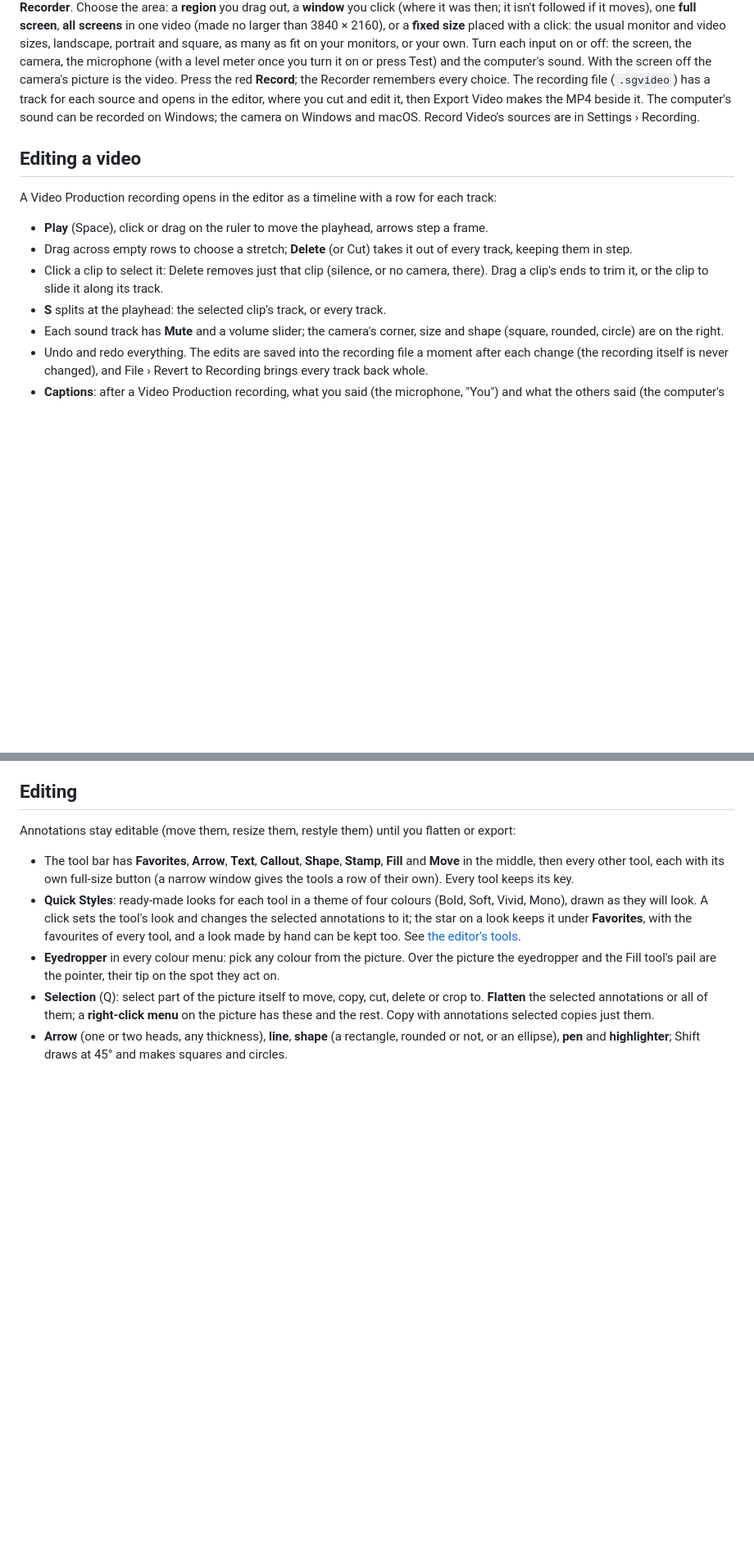
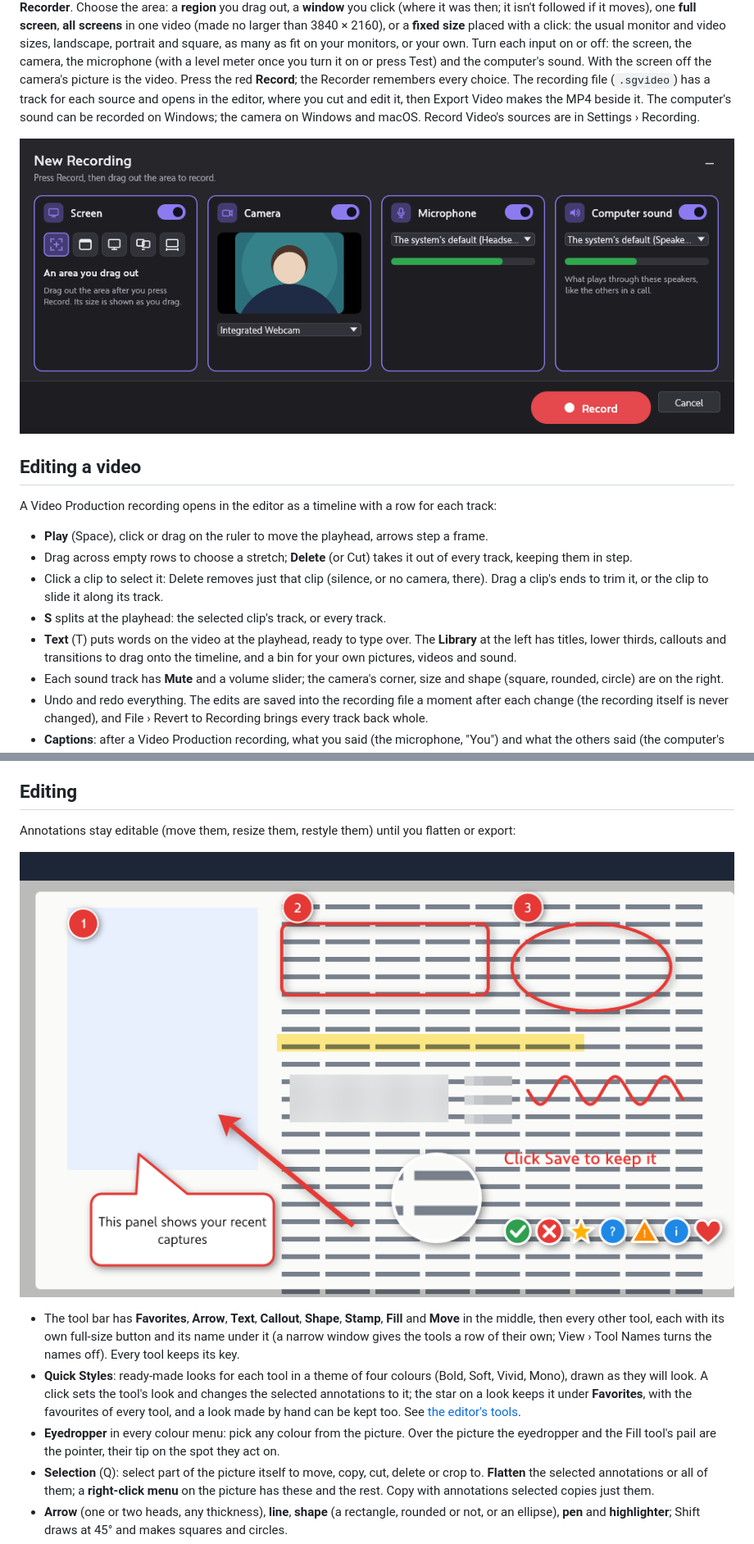
Before and after one commit to billsecond/screengrabcraft, a Markdown page: README.md, 2 parts joined by grey strips. Shown at 82% size. Drawn GitHub-style; pictures changed too: docs/images/recorder.png (added); blank space fills up the shorter version.

```diff
--- a/README.md
+++ b/README.md
@@ -80,6 +83,8 @@ and opens in the editor, where you cut and edit it, then Export Video makes the
 computer's sound can be recorded on Windows; the camera on Windows and macOS. Record Video's
 sources are in Settings › Recording.
 
+![The Recorder: the screen, the camera with its picture, the microphone and the computer's sound with their levels, each switched on, and the red Record button](docs/images/recorder.png)
+
 ## Editing a video
 
 A Video Production recording opens in the editor as a timeline with a row for each track:
@@ -90,6 +95,9 @@ A Video Production recording opens in the editor as a timeline with a row for ea
 - Click a clip to select it: Delete removes just that clip (silence, or no camera, there). Drag a
   clip's ends to trim it, or the clip to slide it along its track.
 - **S** splits at the playhead: the selected clip's track, or every track.
+- **Text** (T) puts words on the video at the playhead, ready to type over. The **Library** at
+  the left has titles, lower thirds, callouts and transitions to drag onto the timeline, and a
+  bin for your own pictures, videos and sound.
 - Each sound track has **Mute** and a volume slider; the camera's corner, size and shape
   (square, rounded, circle) are on the right.
 - Undo and redo everything. The edits are saved into the recording file a moment after each
@@ -109,9 +117,12 @@ A Video Production recording opens in the editor as a timeline with a row for ea
 
 Annotations stay editable (move them, resize them, restyle them) until you flatten or export:
 
+![Annotations drawn by ScreenGrabCraft: steps, a rectangle and an ellipse, a highlight, a blur and a pixelated area, a magnifier, stamps, a callout and arrows](docs/images/annotations.png)
+
 - The tool bar has **Favorites**, **Arrow**, **Text**, **Callout**, **Shape**, **Stamp**,
   **Fill** and **Move** in the middle, then every other tool, each with its own full-size button
-  (a narrow window gives the tools a row of their own). Every tool keeps its key.
+  and its name under it (a narrow window gives the tools a row of their own; View › Tool Names
+  turns the names off). Every tool keeps its key.
 - **Quick Styles**: ready-made looks for each tool in a theme of four colours (Bold, Soft, Vivid,
   Mono), drawn as they will look. A click sets the tool's look and changes the selected
   annotations to it; the star on a look keeps it under **Favorites**, with the favourites of every
```
Also changed, not shown: other parts of README.md (+6 -3 lines), ATTRIBUTION.md (+4 -2 lines), docs/images/editor.png, docs/images/overlay.png, docs/images/video-editor.png (added), 1 other file.
